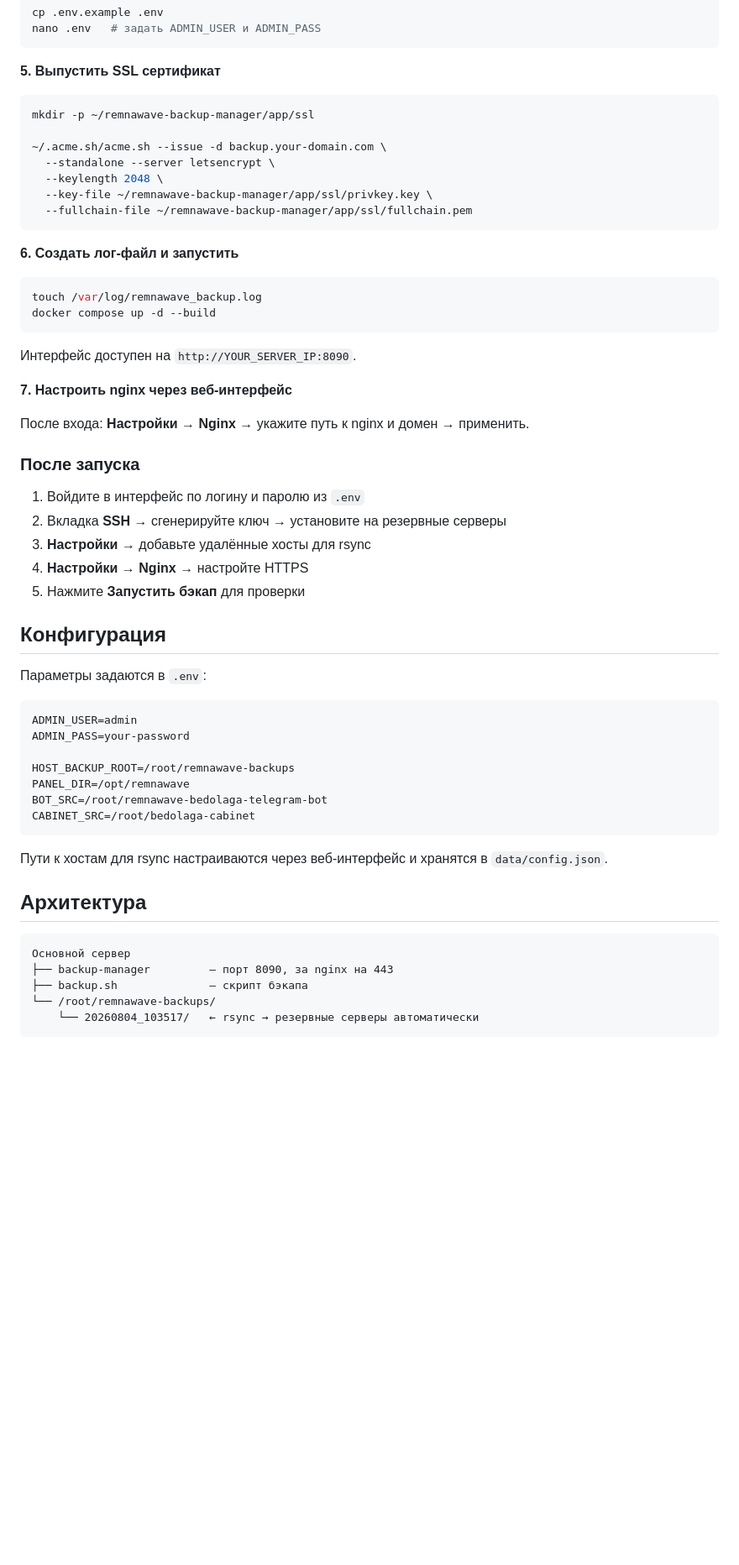
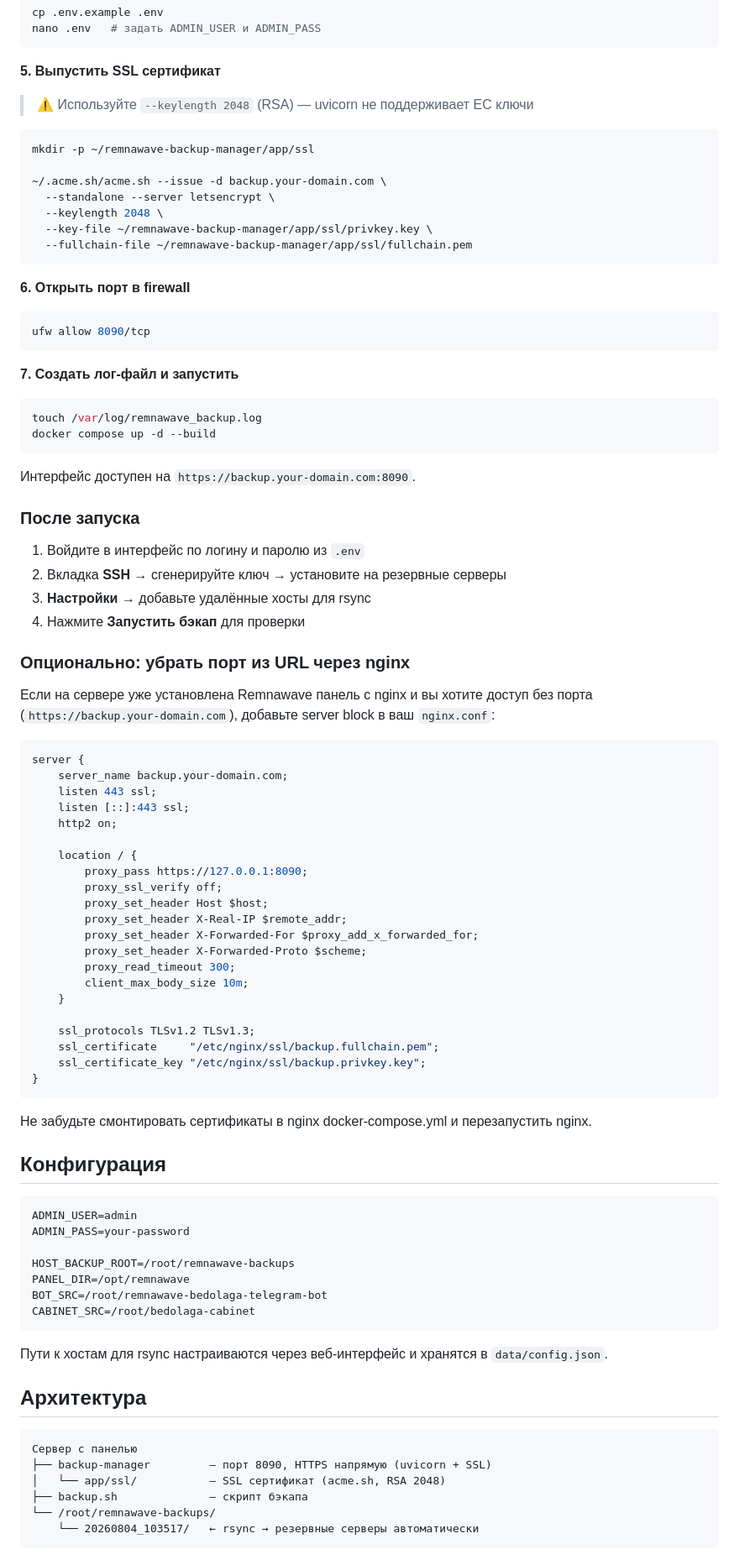
Before and after one commit to remnatools/remnawave-backup-manager, a Markdown page: README.md, the part around one of its changes. Shown at 84% size. GitHub-like rendering; blank space fills up the shorter version.

Commit message:
Revise README for clarity and updated instructions
Updated README to clarify installation steps and SSL configuration.

````diff
--- a/README.md
+++ b/README.md
@@ -87,6 +88,8 @@ nano .env   # задать ADMIN_USER и ADMIN_PASS
 
 **5. Выпустить SSL сертификат**
 
+> ⚠️ Используйте `--keylength 2048` (RSA) — uvicorn не поддерживает EC ключи
+
 ```bash
 mkdir -p ~/remnawave-backup-manager/app/ssl
 
@@ -97,30 +100,59 @@ mkdir -p ~/remnawave-backup-manager/app/ssl
   --fullchain-file ~/remnawave-backup-manager/app/ssl/fullchain.pem
 ```
 
-**6. Создать лог-файл и запустить**
+**6. Открыть порт в firewall**
+
+```bash
+ufw allow 8090/tcp
+```
+
+**7. Создать лог-файл и запустить**
 
 ```bash
 touch /var/log/remnawave_backup.log
 docker compose up -d --build
 ```
 
-Интерфейс доступен на `http://YOUR_SERVER_IP:8090`.
-
-**7. Настроить nginx через веб-интерфейс**
-
-После входа: **Настройки → Nginx** → укажите путь к nginx и домен → применить.
+Интерфейс доступен на `https://backup.your-domain.com:8090`.
 
 ### После запуска
 
 1. Войдите в интерфейс по логину и паролю из `.env`
 2. Вкладка **SSH** → сгенерируйте ключ → установите на резервные серверы
 3. **Настройки** → добавьте удалённые хосты для rsync
-4. **Настройки → Nginx** → настройте HTTPS
-5. Нажмите **Запустить бэкап** для проверки
+4. Нажмите **Запустить бэкап** для проверки
+
+### Опционально: убрать порт из URL через nginx
+
+Если на сервере уже установлена Remnawave панель с nginx и вы хотите доступ без порта (`https://backup.your-domain.com`), добавьте server block в ваш `nginx.conf`:
+
+```nginx
+server {
+    server_name backup.your-domain.com;
+    listen 443 ssl;
+    listen [::]:443 ssl;
+    http2 on;
+
+    location / {
+        proxy_pass https://127.0.0.1:8090;
+        proxy_ssl_verify off;
+        proxy_set_header Host $host;
+        proxy_set_header X-Real-IP $remote_addr;
+        proxy_set_header X-Forwarded-For $proxy_add_x_forwarded_for;
+        proxy_set_header X-Forwarded-Proto $scheme;
+        proxy_read_timeout 300;
+        client_max_body_size 10m;
+    }
+
+    ssl_protocols TLSv1.2 TLSv1.3;
+    ssl_certificate     "/etc/nginx/ssl/backup.fullchain.pem";
+    ssl_certificate_key "/etc/nginx/ssl/backup.privkey.key";
+}
+```
+
+Не забудьте смонтировать сертификаты в nginx docker-compose.yml и перезапустить nginx.
 
 ## Конфигурация
-
-Параметры задаются в `.env`:
 
 ```env
 ADMIN_USER=admin
@@ -137,8 +169,9 @@ CABINET_SRC=/root/bedolaga-cabinet
 ## Архитектура
 
 ```
-Основной сервер
-├── backup-manager         — порт 8090, за nginx на 443
+Сервер с панелью
+├── backup-manager         — порт 8090, HTTPS напрямую (uvicorn + SSL)
+│   └── app/ssl/           — SSL сертификат (acme.sh, RSA 2048)
 ├── backup.sh              — скрипт бэкапа
 └── /root/remnawave-backups/
     └── 20260804_103517/   ← rsync → резервные серверы автоматически
````
Also changed, not shown: other parts of README.md (+7 -5 lines).
